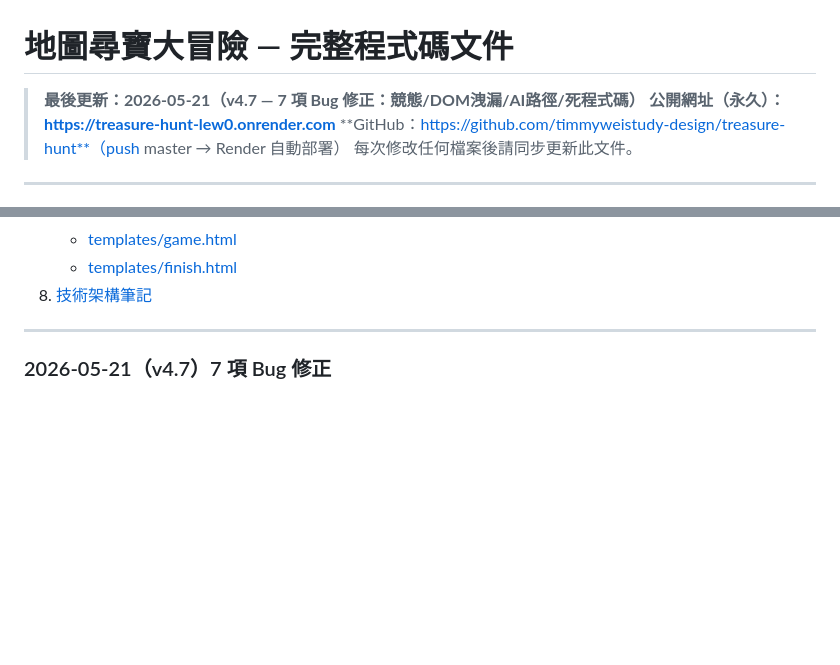
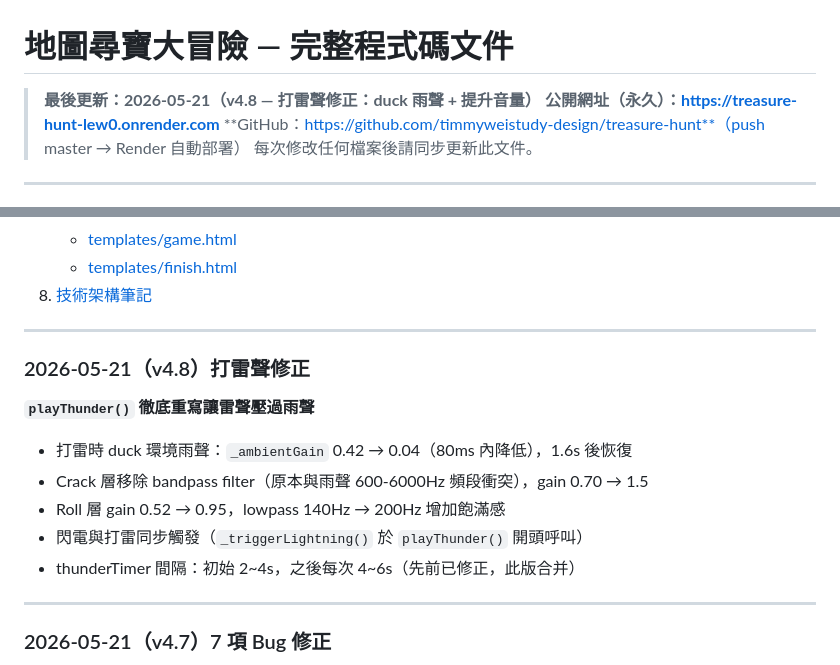
Before and after one commit to timmyweistudy-design/treasure-hunt, a Markdown page: CODEBASE.md, 2 parts joined by grey strips. Drawn GitHub-style; blank space fills up the shorter version.

Commit message:
docs: update CODEBASE.md to v4.8 — thunder sound fix
Co-Authored-By: Claude Sonnet 4.6 <noreply@anthropic.com>

```diff
--- a/CODEBASE.md
+++ b/CODEBASE.md
@@ -1,6 +1,6 @@
 # 地圖尋寶大冒險 — 完整程式碼文件
 
-> **最後更新：2026-05-21（v4.7 — 7 項 Bug 修正：競態/DOM洩漏/AI路徑/死程式碼）**
+> **最後更新：2026-05-21（v4.8 — 打雷聲修正：duck 雨聲 + 提升音量）**
 > **公開網址（永久）：https://treasure-hunt-lew0.onrender.com**
 > **GitHub：https://github.com/timmyweistudy-design/treasure-hunt**（push master → Render 自動部署）
 > 每次修改任何檔案後請同步更新此文件。
@@ -24,6 +24,17 @@
    - [templates/game.html](#templatesgamehtml)
    - [templates/finish.html](#templatesfinishhtml)
 8. [技術架構筆記](#8-技術架構筆記)
+
+---
+
+### 2026-05-21（v4.8）打雷聲修正
+
+**`playThunder()` 徹底重寫讓雷聲壓過雨聲**
+- 打雷時 duck 環境雨聲：`_ambientGain` 0.42 → 0.04（80ms 內降低），1.6s 後恢復
+- Crack 層移除 bandpass filter（原本與雨聲 600-6000Hz 頻段衝突），gain 0.70 → 1.5
+- Roll 層 gain 0.52 → 0.95，lowpass 140Hz → 200Hz 增加飽滿感
+- 閃電與打雷同步觸發（`_triggerLightning()` 於 `playThunder()` 開頭呼叫）
+- thunderTimer 間隔：初始 2~4s，之後每次 4~6s（先前已修正，此版合并）
 
 ---
 
```
